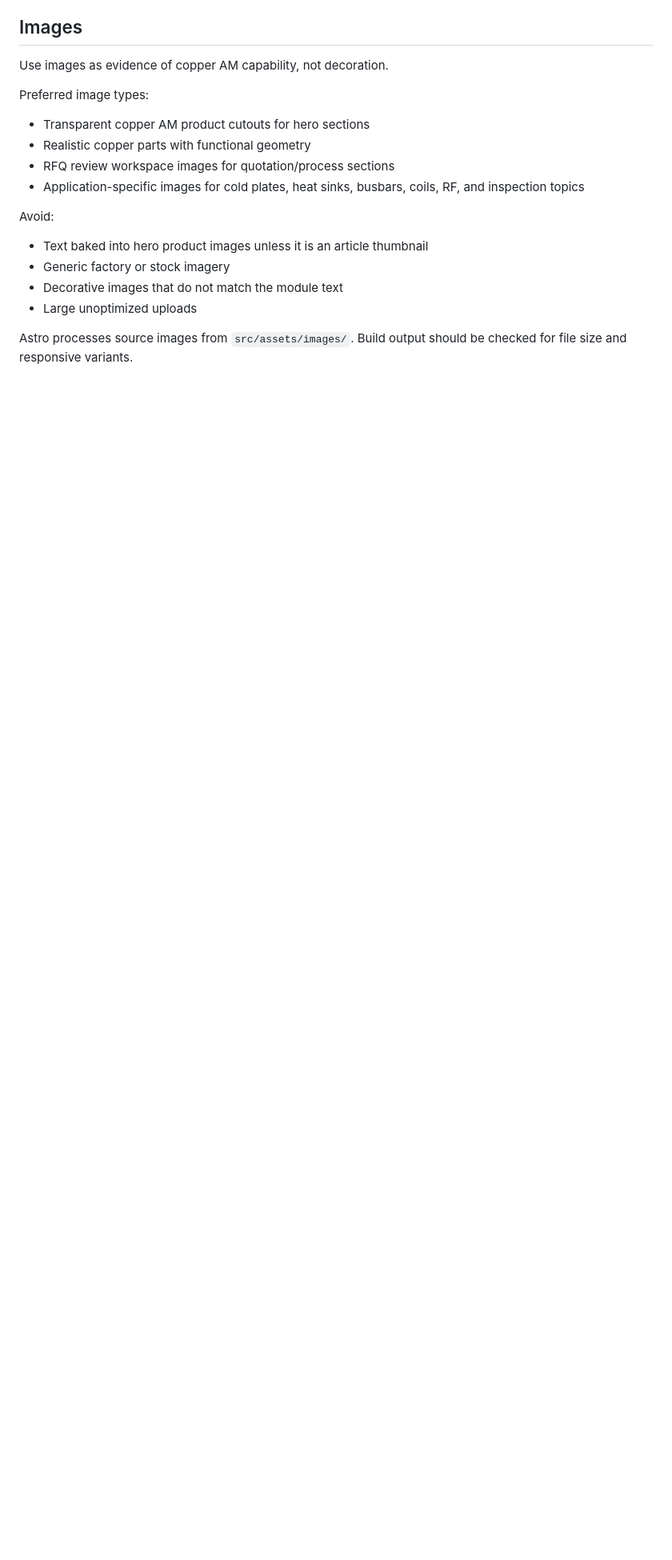
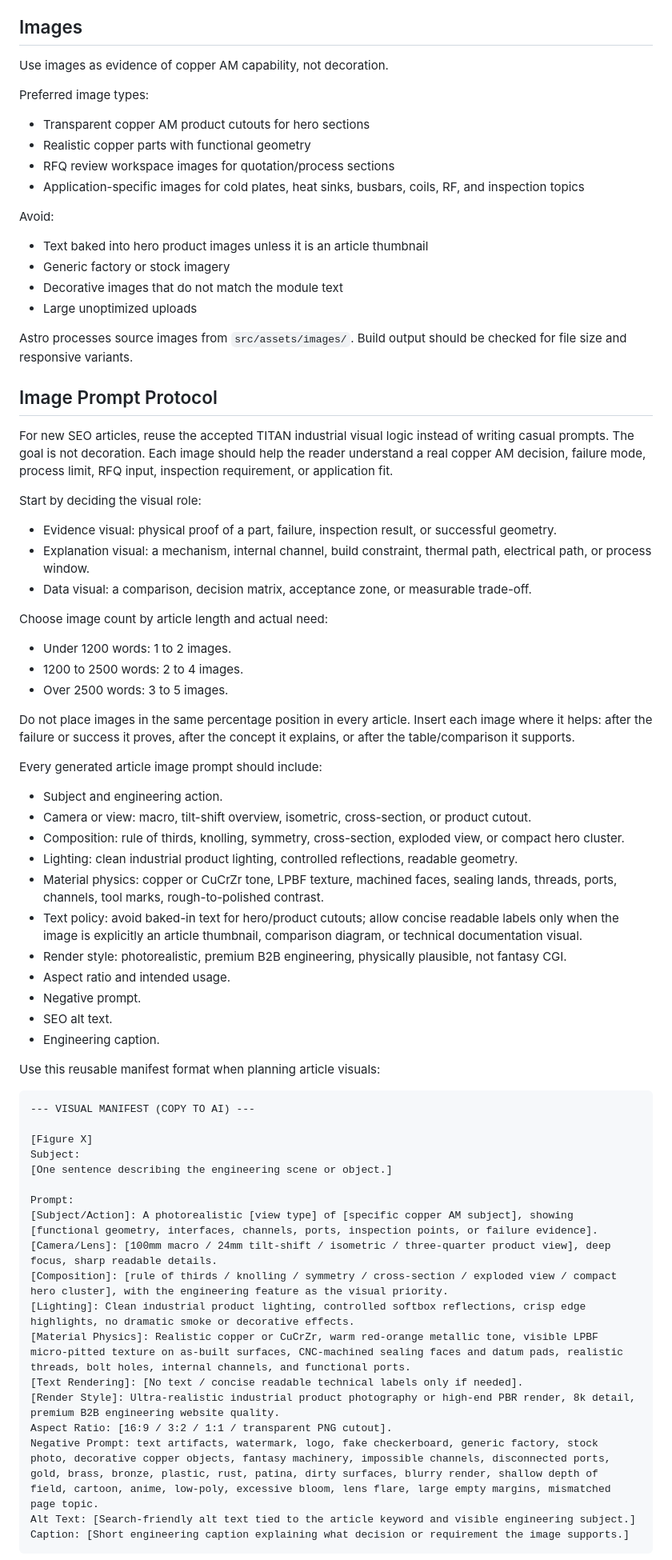
Before and after one commit to cocmo1024/copper3dp.com, a Markdown page: README.md, the part around one of its changes. Shown at 80% size. GitHub-like rendering; blank space fills up the shorter version.

Commit message:
Document article image prompt protocol

````diff
--- a/README.md
+++ b/README.md
@@ -154,3 +154,58 @@ Avoid:
 
 Astro processes source images from `src/assets/images/`. Build output should be checked for file size and responsive variants.
 
+## Image Prompt Protocol
+
+For new SEO articles, reuse the accepted TITAN industrial visual logic instead of writing casual prompts. The goal is not decoration. Each image should help the reader understand a real copper AM decision, failure mode, process limit, RFQ input, inspection requirement, or application fit.
+
+Start by deciding the visual role:
+
+- Evidence visual: physical proof of a part, failure, inspection result, or successful geometry.
+- Explanation visual: a mechanism, internal channel, build constraint, thermal path, electrical path, or process window.
+- Data visual: a comparison, decision matrix, acceptance zone, or measurable trade-off.
+
+Choose image count by article length and actual need:
+
+- Under 1200 words: 1 to 2 images.
+- 1200 to 2500 words: 2 to 4 images.
+- Over 2500 words: 3 to 5 images.
+
+Do not place images in the same percentage position in every article. Insert each image where it helps: after the failure or success it proves, after the concept it explains, or after the table/comparison it supports.
+
+Every generated article image prompt should include:
+
+- Subject and engineering action.
+- Camera or view: macro, tilt-shift overview, isometric, cross-section, or product cutout.
+- Composition: rule of thirds, knolling, symmetry, cross-section, exploded view, or compact hero cluster.
+- Lighting: clean industrial product lighting, controlled reflections, readable geometry.
+- Material physics: copper or CuCrZr tone, LPBF texture, machined faces, sealing lands, threads, ports, channels, tool marks, rough-to-polished contrast.
+- Text policy: avoid baked-in text for hero/product cutouts; allow concise readable labels only when the image is explicitly an article thumbnail, comparison diagram, or technical documentation visual.
+- Render style: photorealistic, premium B2B engineering, physically plausible, not fantasy CGI.
+- Aspect ratio and intended usage.
+- Negative prompt.
+- SEO alt text.
+- Engineering caption.
+
+Use this reusable manifest format when planning article visuals:
+
+```text
+--- VISUAL MANIFEST (COPY TO AI) ---
+
+[Figure X]
+Subject:
+[One sentence describing the engineering scene or object.]
+
+Prompt:
+[Subject/Action]: A photorealistic [view type] of [specific copper AM subject], showing [functional geometry, interfaces, channels, ports, inspection points, or failure evidence].
+[Camera/Lens]: [100mm macro / 24mm tilt-shift / isometric / three-quarter product view], deep focus, sharp readable details.
+[Composition]: [rule of thirds / knolling / symmetry / cross-section / exploded view / compact hero cluster], with the engineering feature as the visual priority.
+[Lighting]: Clean industrial product lighting, controlled softbox reflections, crisp edge highlights, no dramatic smoke or decorative effects.
+[Material Physics]: Realistic copper or CuCrZr, warm red-orange metallic tone, visible LPBF micro-pitted texture on as-built surfaces, CNC-machined sealing faces and datum pads, realistic threads, bolt holes, internal channels, and functional ports.
+[Text Rendering]: [No text / concise readable technical labels only if needed].
+[Render Style]: Ultra-realistic industrial product photography or high-end PBR render, 8k detail, premium B2B engineering website quality.
+Aspect Ratio: [16:9 / 3:2 / 1:1 / transparent PNG cutout].
+Negative Prompt: text artifacts, watermark, logo, fake checkerboard, generic factory, stock photo, decorative copper objects, fantasy machinery, impossible channels, disconnected ports, gold, brass, bronze, plastic, rust, patina, dirty surfaces, blurry render, shallow depth of field, cartoon, anime, low-poly, excessive bloom, lens flare, large empty margins, mismatched page topic.
+Alt Text: [Search-friendly alt text tied to the article keyword and visible engineering subject.]
+Caption: [Short engineering caption explaining what decision or requirement the image supports.]
+```
+
````
Also changed, not shown: other parts of README.md (+10 -0 lines).
